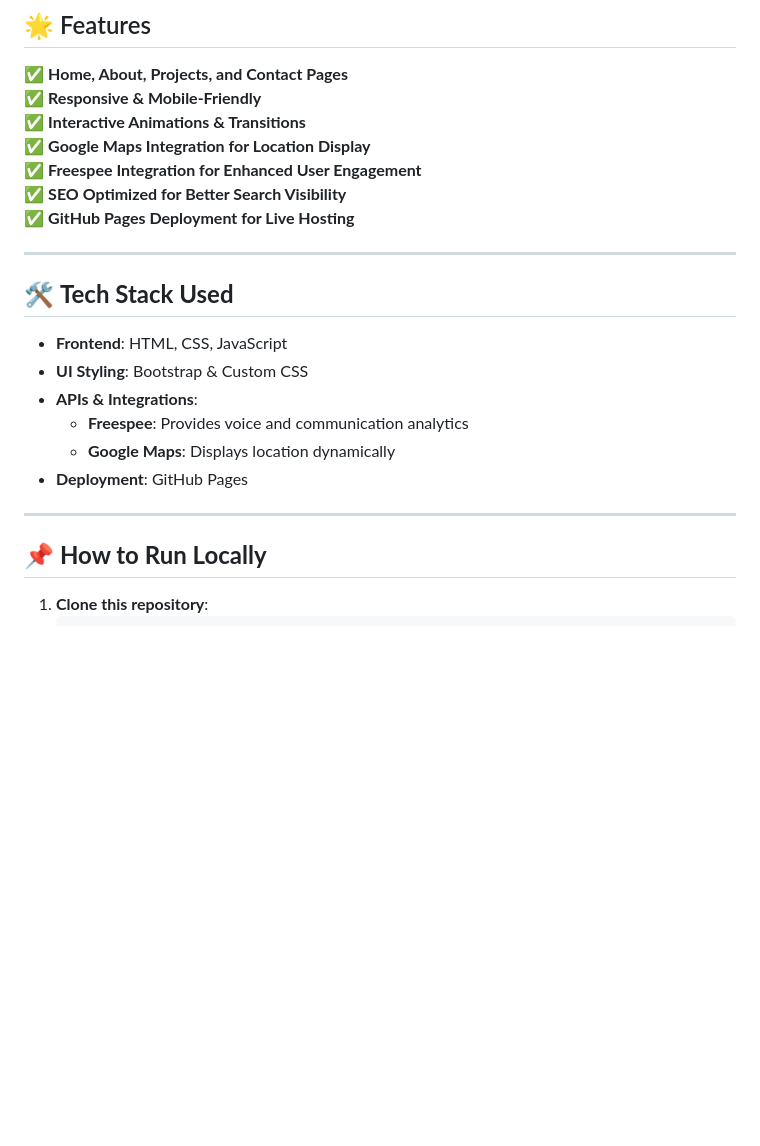
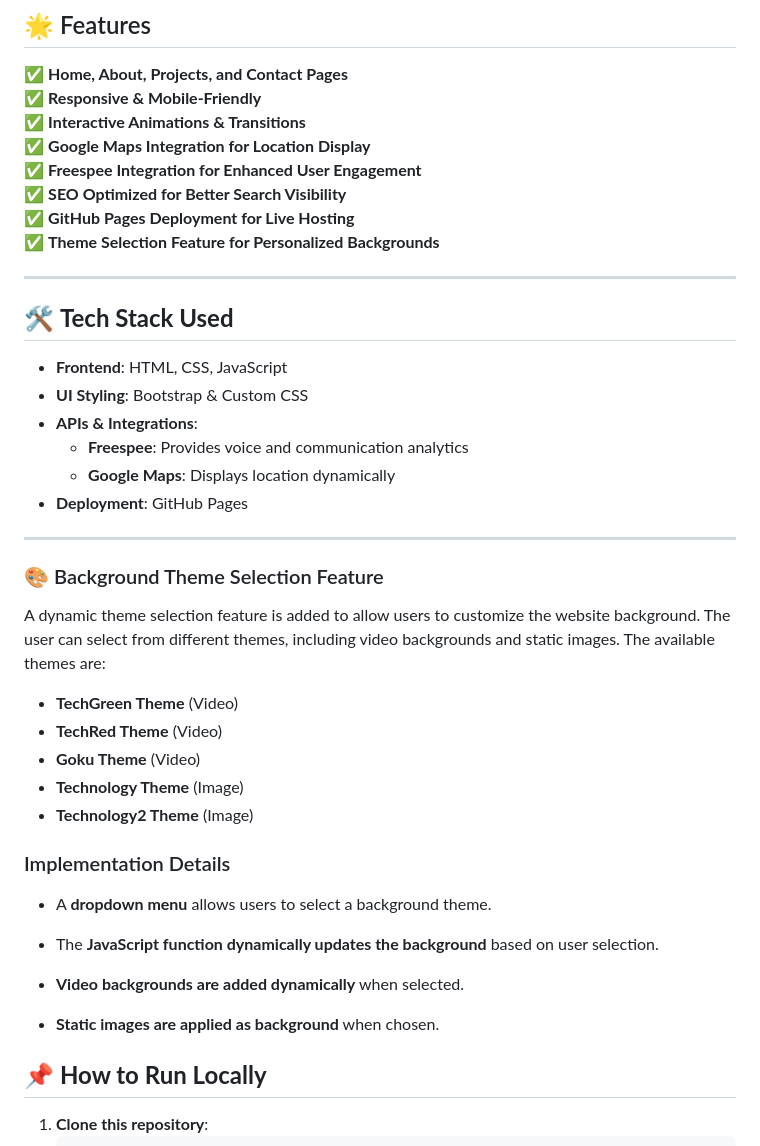
Before and after one commit to ranjithsurineni/portfolio-website, a Markdown page: README.md, the part around the change. Rendered like a GitHub page; blank space fills up the shorter version.

```diff
--- a/README.md
+++ b/README.md
@@ -11,6 +11,7 @@ This is a **fully responsive personal portfolio website** showcasing my **skills
 ✅ **Freespee Integration for Enhanced User Engagement**
 ✅ **SEO Optimized for Better Search Visibility**
 ✅ **GitHub Pages Deployment for Live Hosting**
+✅ **Theme Selection Feature for Personalized Backgrounds**
 
 ---
 
@@ -24,6 +25,24 @@ This is a **fully responsive personal portfolio website** showcasing my **skills
 - **Deployment**: GitHub Pages
 
 ---
+
+### 🎨 Background Theme Selection Feature
+
+A dynamic theme selection feature is added to allow users to customize the website background. The user can select from different themes, including video backgrounds and static images. The available themes are:
+
+  - **TechGreen Theme** (Video)
+  - **TechRed Theme** (Video)
+  - **Goku Theme** (Video)
+  - **Technology Theme** (Image)
+  - **Technology2 Theme** (Image)
+
+### Implementation Details
+  - A **dropdown menu** allows users to select a background theme.
+  - The **JavaScript function dynamically updates the background** based     on user selection.
+
+  - **Video backgrounds are added dynamically** when selected.
+
+  - **Static images are applied as background** when chosen.
 
 ## 📌 **How to Run Locally**
 
```
